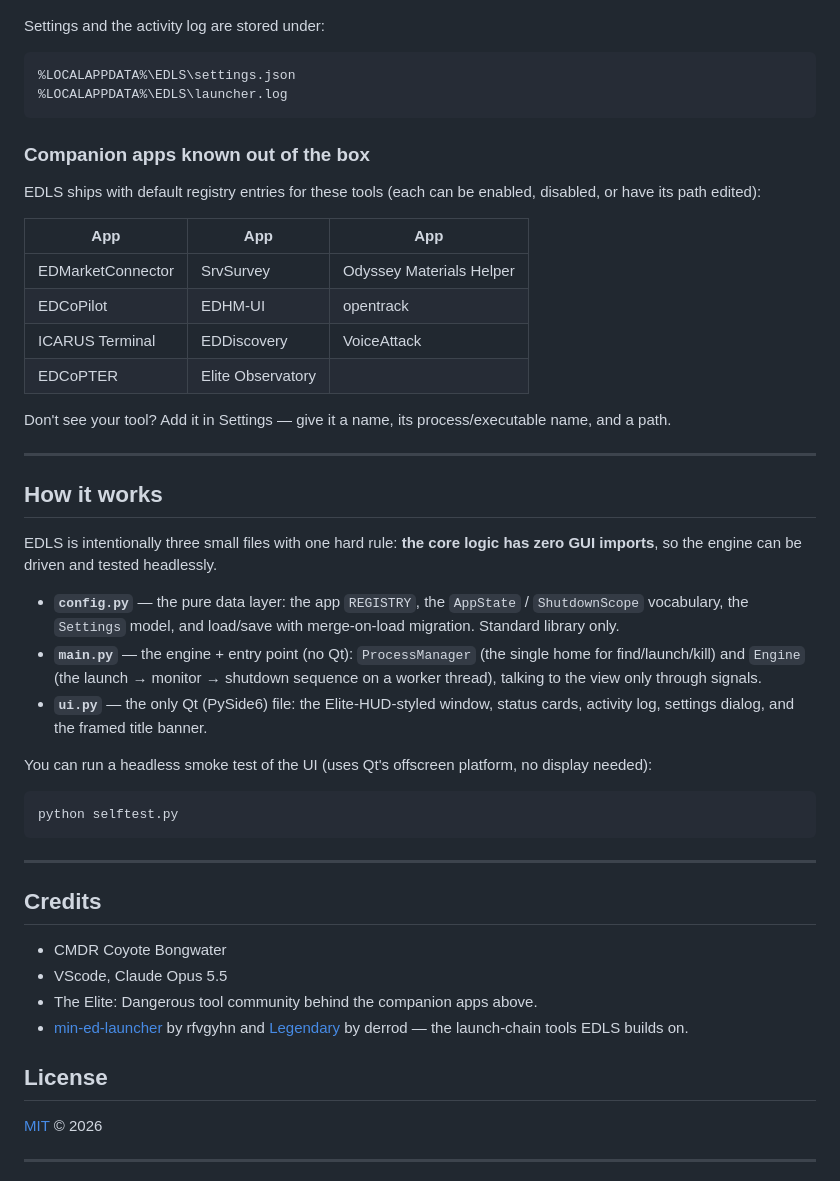
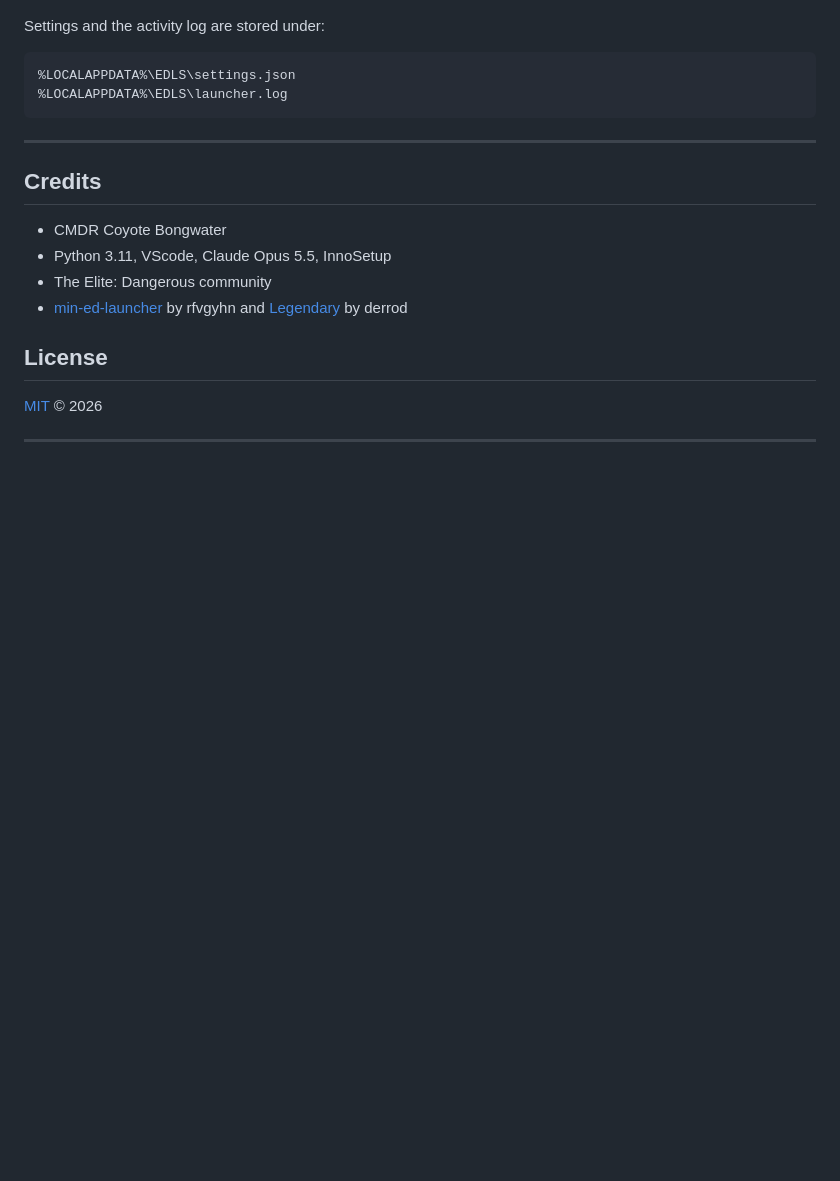
Before and after one commit to coyoteware/EDLS, a Markdown page: README.md, the part around one of its changes. Rendered like a GitHub page; blank space fills up the shorter version.

````diff
--- a/README.md
+++ b/README.md
@@ -90,55 +90,15 @@ Settings and the activity log are stored under:
 %LOCALAPPDATA%\EDLS\launcher.log
 ```
 
-### Companion apps known out of the box
-
-EDLS ships with default registry entries for these tools (each can be enabled,
-disabled, or have its path edited):
-
-| App | App | App |
-| --- | --- | --- |
-| EDMarketConnector | SrvSurvey | Odyssey Materials Helper |
-| EDCoPilot | EDHM-UI | opentrack |
-| ICARUS Terminal | EDDiscovery | VoiceAttack |
-| EDCoPTER | Elite Observatory | |
-
-Don't see your tool? Add it in Settings — give it a name, its process/executable
-name, and a path.
-
----
-
-## How it works
-
-EDLS is intentionally three small files with one hard rule: **the core logic has
-zero GUI imports**, so the engine can be driven and tested headlessly.
-
-- **`config.py`** — the pure data layer: the app `REGISTRY`, the `AppState` /
-  `ShutdownScope` vocabulary, the `Settings` model, and load/save with
-  merge-on-load migration. Standard library only.
-- **`main.py`** — the engine + entry point (no Qt): `ProcessManager` (the single
-  home for find/launch/kill) and `Engine` (the launch → monitor → shutdown
-  sequence on a worker thread), talking to the view only through signals.
-- **`ui.py`** — the only Qt (PySide6) file: the Elite-HUD-styled window, status
-  cards, activity log, settings dialog, and the framed title banner.
-
-You can run a headless smoke test of the UI (uses Qt's offscreen platform, no
-display needed):
-
-```powershell
-python selftest.py
-```
-
 ---
 
 ## Credits
 
 - CMDR Coyote Bongwater
-- VScode, Claude Opus 5.5
-- The Elite: Dangerous tool community behind the companion apps above.
+- Python 3.11, VScode, Claude Opus 5.5, InnoSetup
+- The Elite: Dangerous community
 - [min-ed-launcher](https://github.com/rfvgyhn/min-ed-launcher) by rfvgyhn and
-  [Legendary](https://github.com/derrod/legendary) by derrod — the launch-chain
-  tools EDLS builds on.
-
+  [Legendary](https://github.com/derrod/legendary) by derrod
 ## License
 
 [MIT](LICENSE) © 2026
````
Also changed, not shown: other parts of README.md (+24 -24 lines).
